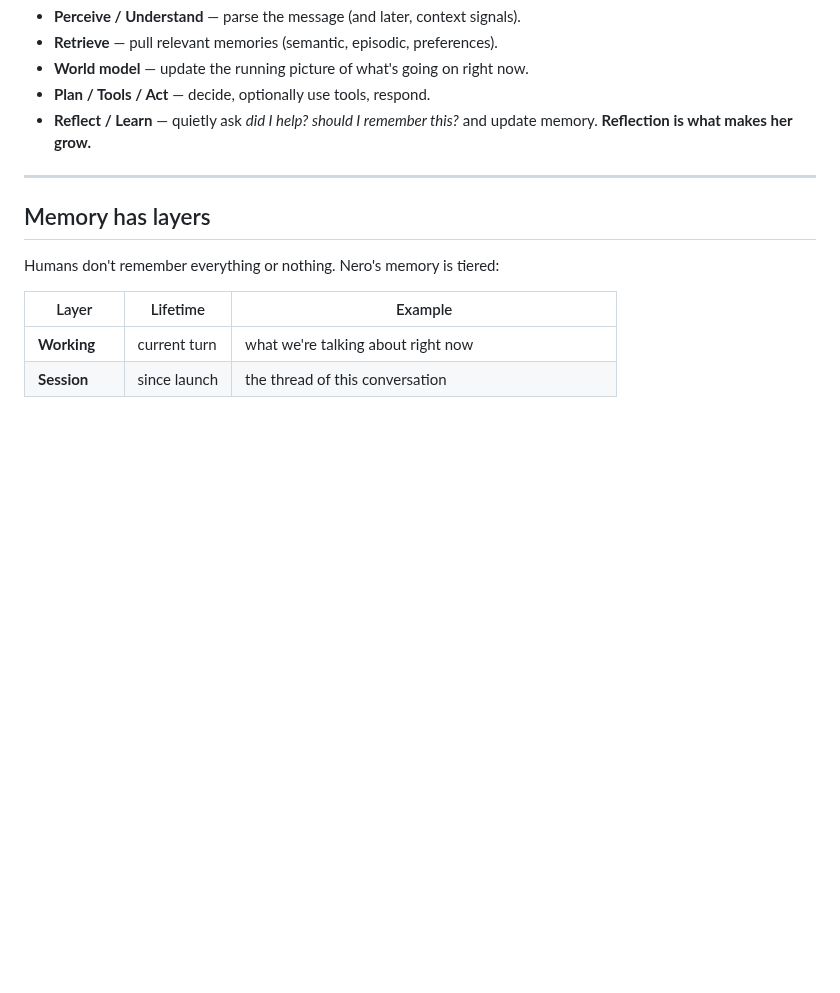
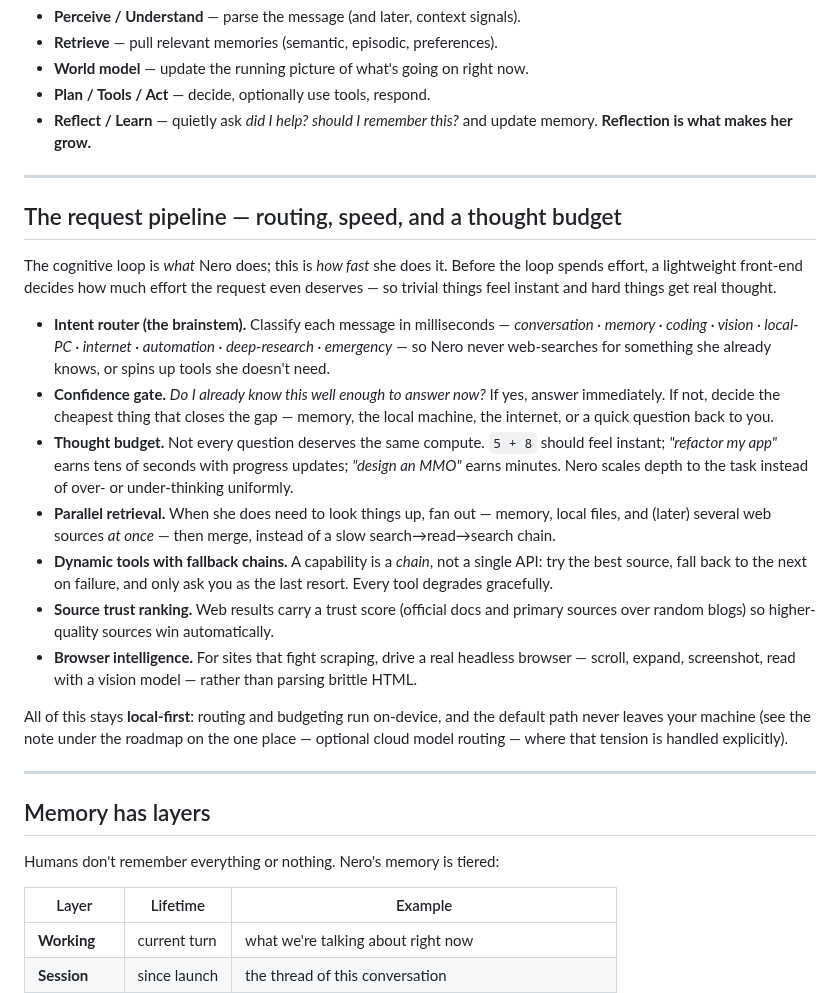
Before and after one commit to manbeardog13/mbd-AI, a Markdown page: docs/VISION.md, the part around one of its changes. Rendered like a GitHub page; blank space fills up the shorter version.

```diff
--- a/docs/VISION.md
+++ b/docs/VISION.md
@@ -32,6 +32,41 @@ is always this:
 - **Plan / Tools / Act** — decide, optionally use tools, respond.
 - **Reflect / Learn** — quietly ask *did I help? should I remember this?* and
   update memory. **Reflection is what makes her grow.**
+
+---
+
+## The request pipeline — routing, speed, and a thought budget
+
+The cognitive loop is *what* Nero does; this is *how fast* she does it. Before the
+loop spends effort, a lightweight front-end decides how much effort the request
+even deserves — so trivial things feel instant and hard things get real thought.
+
+- **Intent router (the brainstem).** Classify each message in milliseconds —
+  *conversation · memory · coding · vision · local-PC · internet · automation ·
+  deep-research · emergency* — so Nero never web-searches for something she
+  already knows, or spins up tools she doesn't need.
+- **Confidence gate.** *Do I already know this well enough to answer now?* If yes,
+  answer immediately. If not, decide the cheapest thing that closes the gap —
+  memory, the local machine, the internet, or a quick question back to you.
+- **Thought budget.** Not every question deserves the same compute. `5 + 8` should
+  feel instant; *"refactor my app"* earns tens of seconds with progress updates;
+  *"design an MMO"* earns minutes. Nero scales depth to the task instead of
+  over- or under-thinking uniformly.
+- **Parallel retrieval.** When she does need to look things up, fan out —
+  memory, local files, and (later) several web sources *at once* — then merge,
+  instead of a slow search→read→search chain.
+- **Dynamic tools with fallback chains.** A capability is a *chain*, not a single
+  API: try the best source, fall back to the next on failure, and only ask you as
+  the last resort. Every tool degrades gracefully.
+- **Source trust ranking.** Web results carry a trust score (official docs and
+  primary sources over random blogs) so higher-quality sources win automatically.
+- **Browser intelligence.** For sites that fight scraping, drive a real headless
+  browser — scroll, expand, screenshot, read with a vision model — rather than
+  parsing brittle HTML.
+
+All of this stays **local-first**: routing and budgeting run on-device, and the
+default path never leaves your machine (see the note under the roadmap on the one
+place — optional cloud model routing — where that tension is handled explicitly).
 
 ---
 
```
Also changed, not shown: other parts of docs/VISION.md (+31 -6 lines).
